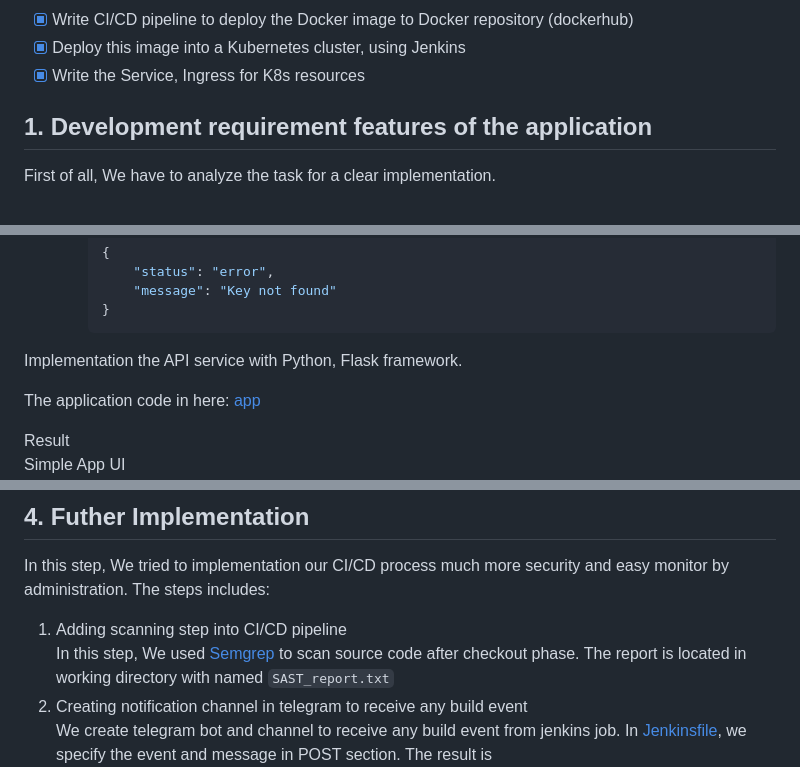
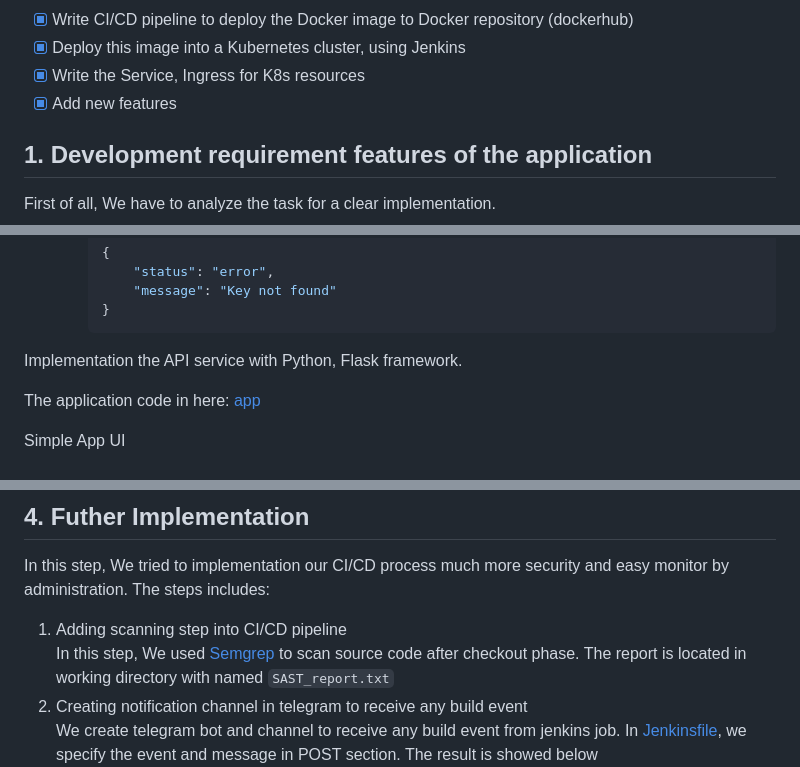
Before and after one commit to tronglamitmo142/In-memory-key-value-store, a Markdown page: README.md, 3 parts joined by grey strips. GitHub-like rendering.

Commit message:
24/04 - Update README.md

```diff
--- a/README.md
+++ b/README.md
@@ -15,6 +18,7 @@ In-memory key-value store application, included DevOps implementation
 - [x] Write CI/CD pipeline to deploy the Docker image to Docker repository (dockerhub)
 - [x] Deploy this image into a Kubernetes cluster, using Jenkins
 - [x] Write the Service, Ingress for K8s resources
+- [x] Add new features
 
 ## 1. Development requirement features of the application
 
@@ -83,7 +87,6 @@ Implementation the API service with Python, Flask framework.
 
 The application code in here: [app](./app/app.py)
 
-Result
 Simple App UI
 ![](./images/Screenshot%202023-04-23%20at%2021.22.52.png)
 POST Method
@@ -172,6 +179,6 @@ In this step, We tried to implementation our CI/CD process much more security an
 In this step, We used [Semgrep](https://semgrep.dev/) to scan source code after checkout phase. The report is located in working directory with named `SAST_report.txt`
 2. Creating notification channel in telegram to receive any build event
 We create telegram bot and channel to receive any build event from jenkins job. In [Jenkinsfile](./Jenkinsfile), we specify the event and message in POST section.
-The result is
+The result is showed below
 ![](./images/Screenshot%202023-04-24%20at%2009.43.49.png)
 Channel: https://t.me/+P5GnpiyS6Rc1NzVl
```
Also changed, not shown: other parts of README.md (+7 -0 lines), images/key-value-api.drawio (2).png (added), images/key-value-api.drawio-24-04.png (added).
